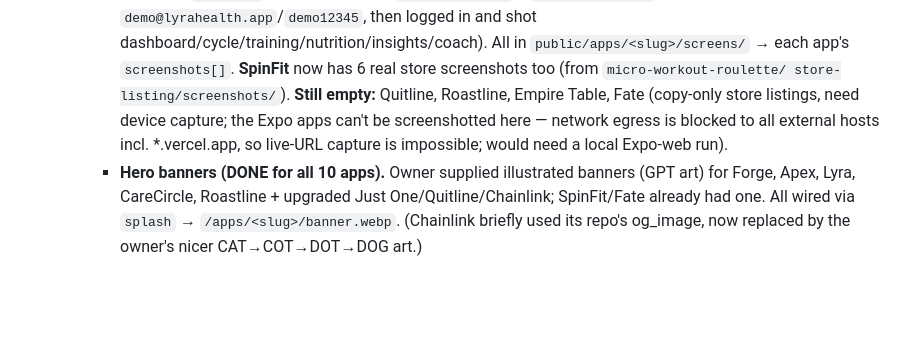
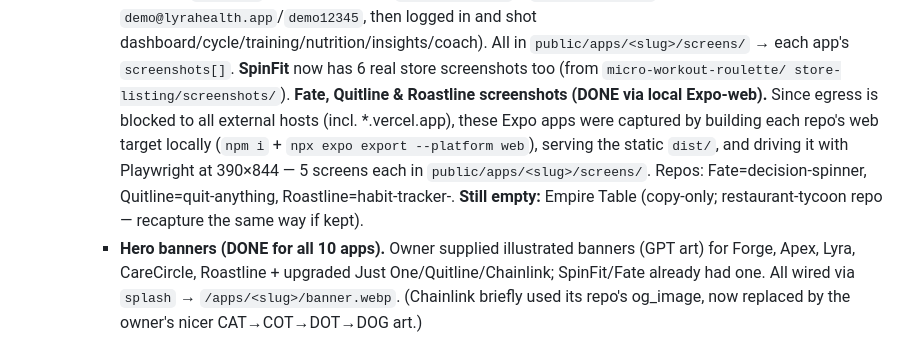
Before and after one commit to MonkeyPayPay/MonkeyPayPay-Website, a Markdown page: CLAUDE.md, the part around the change. Rendered like a GitHub page; blank space fills up the shorter version.

Commit message:
Update memory: Fate/Quitline/Roastline screenshots done via local Expo-web
Co-Authored-By: Claude Opus 4.8 <noreply@anthropic.com>
Claude-Session: https://claude.ai/code/session_01EUjV5ohord2k6462M2x6JH

```diff
--- a/CLAUDE.md
+++ b/CLAUDE.md
@@ -248,11 +248,14 @@ docs live in `README.md`.)
        logged in and shot dashboard/cycle/training/nutrition/insights/coach). All
        in `public/apps/<slug>/screens/` → each app's `screenshots[]`. **SpinFit**
        now has 6 real store screenshots too (from `micro-workout-roulette/
-       store-listing/screenshots/`). **Still empty:** Quitline, Roastline,
-       Empire Table, Fate (copy-only store listings, need device capture; the
-       Expo apps can't be screenshotted here — network egress is blocked to all
-       external hosts incl. *.vercel.app, so live-URL capture is impossible;
-       would need a local Expo-web run).
+       store-listing/screenshots/`). **Fate, Quitline & Roastline screenshots
+       (DONE via local Expo-web).** Since egress is blocked to all external hosts
+       (incl. *.vercel.app), these Expo apps were captured by building each repo's
+       web target locally (`npm i` + `npx expo export --platform web`), serving
+       the static `dist/`, and driving it with Playwright at 390×844 — 5 screens
+       each in `public/apps/<slug>/screens/`. Repos: Fate=decision-spinner,
+       Quitline=quit-anything, Roastline=habit-tracker-. **Still empty:** Empire
+       Table (copy-only; restaurant-tycoon repo — recapture the same way if kept).
      - **Hero banners (DONE for all 10 apps).** Owner supplied illustrated
        banners (GPT art) for Forge, Apex, Lyra, CareCircle, Roastline + upgraded
        Just One/Quitline/Chainlink; SpinFit/Fate already had one. All wired via
```
